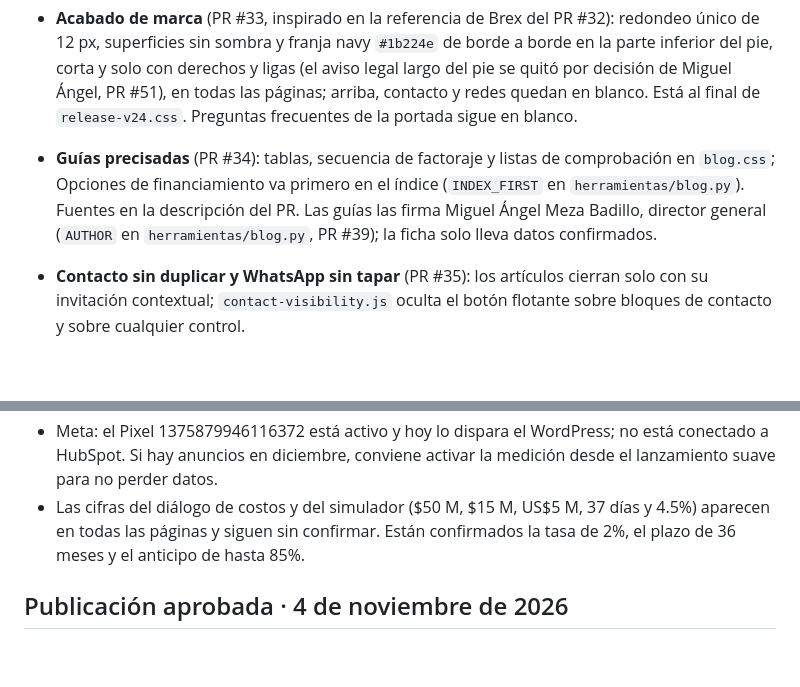
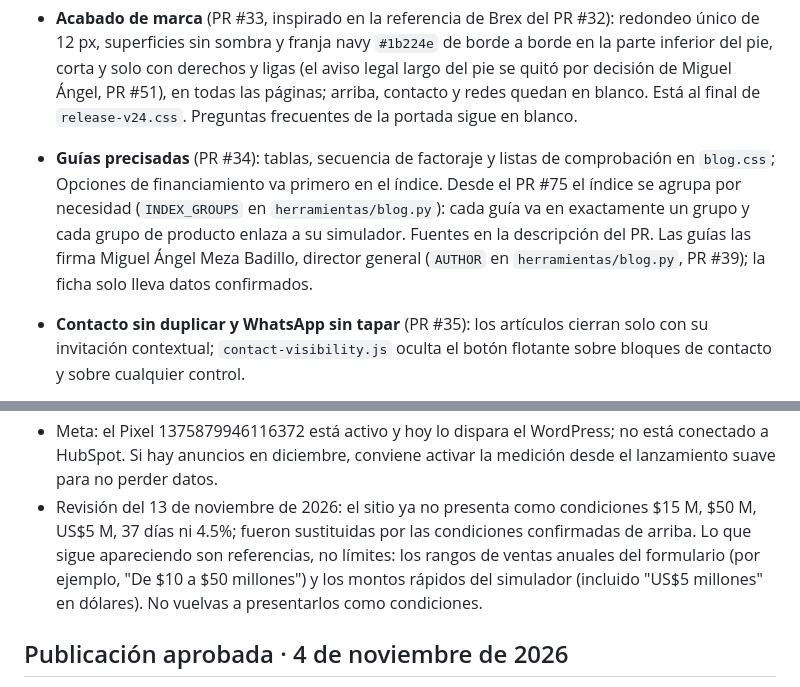
Before and after one commit to Centralia-ctrl/centralia-sitio, a Markdown page: CLAUDE.md, 2 parts joined by grey strips. Drawn GitHub-style; blank space fills up the shorter version.

```diff
--- a/CLAUDE.md
+++ b/CLAUDE.md
@@ -89,7 +90,7 @@ Dueño y quien aprueba todo: Miguel Ángel Meza Badillo. Escríbele en español,
   - Títulos de hasta 60 caracteres y descripciones de hasta 155 en el blog.
 
 - **Acabado de marca** (PR #33, inspirado en la referencia de Brex del PR #32): redondeo único de 12 px, superficies sin sombra y franja navy `#1b224e` de borde a borde en la parte inferior del pie, corta y solo con derechos y ligas (el aviso legal largo del pie se quitó por decisión de Miguel Ángel, PR #51), en todas las páginas; arriba, contacto y redes quedan en blanco. Está al final de `release-v24.css`. Preguntas frecuentes de la portada sigue en blanco.
-- **Guías precisadas** (PR #34): tablas, secuencia de factoraje y listas de comprobación en `blog.css`; Opciones de financiamiento va primero en el índice (`INDEX_FIRST` en `herramientas/blog.py`). Fuentes en la descripción del PR. Las guías las firma Miguel Ángel Meza Badillo, director general (`AUTHOR` en `herramientas/blog.py`, PR #39); la ficha solo lleva datos confirmados.
+- **Guías precisadas** (PR #34): tablas, secuencia de factoraje y listas de comprobación en `blog.css`; Opciones de financiamiento va primero en el índice. Desde el PR #75 el índice se agrupa por necesidad (`INDEX_GROUPS` en `herramientas/blog.py`): cada guía va en exactamente un grupo y cada grupo de producto enlaza a su simulador. Fuentes en la descripción del PR. Las guías las firma Miguel Ángel Meza Badillo, director general (`AUTHOR` en `herramientas/blog.py`, PR #39); la ficha solo lleva datos confirmados.
 - **Contacto sin duplicar y WhatsApp sin tapar** (PR #35): los artículos cierran solo con su invitación contextual; `contact-visibility.js` oculta el botón flotante sobre bloques de contacto y sobre cualquier control.
 - **Contacto directo del pie** (PR #36): sin correo; WhatsApp es un botón junto a Facebook e Instagram, con el mismo mensaje neutral.
 
@@ -124,7 +138,7 @@ Dueño y quien aprueba todo: Miguel Ángel Meza Badillo. Escríbele en español,
 - Google Search Console: dominio `centraliafinanciera.com` verificado por DNS (26 de octubre de 2026). El sitemap nuevo se envía el día del cambio de dominio, no antes, porque hoy el dominio sigue mostrando el WordPress.
 - Ficha de Google Business Profile: falta saber si hay oficina o solo atención en línea.
 - Meta: el Pixel 1375879946116372 está activo y hoy lo dispara el WordPress; no está conectado a HubSpot. Si hay anuncios en diciembre, conviene activar la medición desde el lanzamiento suave para no perder datos.
-- Las cifras del diálogo de costos y del simulador ($50 M, $15 M, US$5 M, 37 días y 4.5%) aparecen en todas las páginas y siguen sin confirmar. Están confirmados la tasa de 2%, el plazo de 36 meses y el anticipo de hasta 85%.
+- Revisión del 13 de noviembre de 2026: el sitio ya no presenta como condiciones $15 M, $50 M, US$5 M, 37 días ni 4.5%; fueron sustituidas por las condiciones confirmadas de arriba. Lo que sigue apareciendo son referencias, no límites: los rangos de ventas anuales del formulario (por ejemplo, "De $10 a $50 millones") y los montos rápidos del simulador (incluido "US$5 millones" en dólares). No vuelvas a presentarlos como condiciones.
 
 ## Publicación aprobada · 4 de noviembre de 2026
 
```
Also changed, not shown: other parts of CLAUDE.md (+16 -2 lines), INSTRUCCIONES-PARA-CHATGPT.md (+7 -10 lines).
